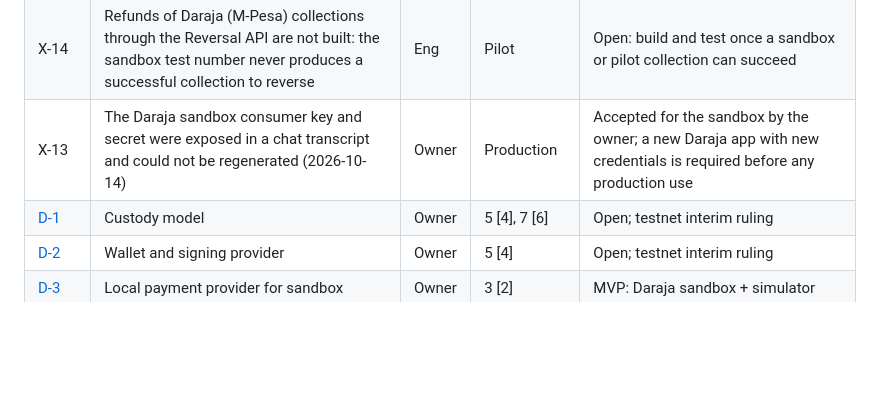
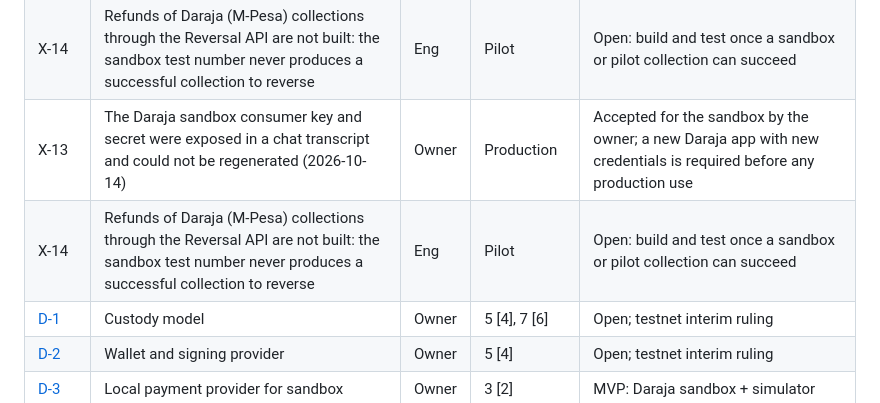
Before and after one commit to irakusaReo/Aora, a Markdown page: docs/architecture/open-questions.md, the part around the change. Rendered like a GitHub page; blank space fills up the shorter version.

Commit message:
docs: record 3C in progress and open question X-14
Co-Authored-By: Claude Opus 5.5 <noreply@anthropic.com>

```diff
--- a/docs/architecture/open-questions.md
+++ b/docs/architecture/open-questions.md
@@ -32,6 +32,7 @@ Unresolved decisions, spec conflicts and unverified assumptions. Check here befo
 | R-9 | Collection points with parent and child (lessons §3) are not in mvp-scope 3A; Phase 3 builds branches and an attribution reference only | Owner | 4 | Open: confirm they belong with the multi-rail phase |
 | X-14 | Refunds of Daraja (M-Pesa) collections through the Reversal API are not built: the sandbox test number never produces a successful collection to reverse | Eng | Pilot | Open: build and test once a sandbox or pilot collection can succeed |
 | X-13 | The Daraja sandbox consumer key and secret were exposed in a chat transcript and could not be regenerated (2026-10-14) | Owner | Production | Accepted for the sandbox by the owner; a new Daraja app with new credentials is required before any production use |
+| X-14 | Refunds of Daraja (M-Pesa) collections through the Reversal API are not built: the sandbox test number never produces a successful collection to reverse | Eng | Pilot | Open: build and test once a sandbox or pilot collection can succeed |
 | [D-1](#d-1) | Custody model | Owner | 5 [4], 7 [6] | Open; testnet interim ruling |
 | [D-2](#d-2) | Wallet and signing provider | Owner | 5 [4] | Open; testnet interim ruling |
 | [D-3](#d-3) | Local payment provider for sandbox | Owner | 3 [2] | MVP: Daraja sandbox + simulator |
```
